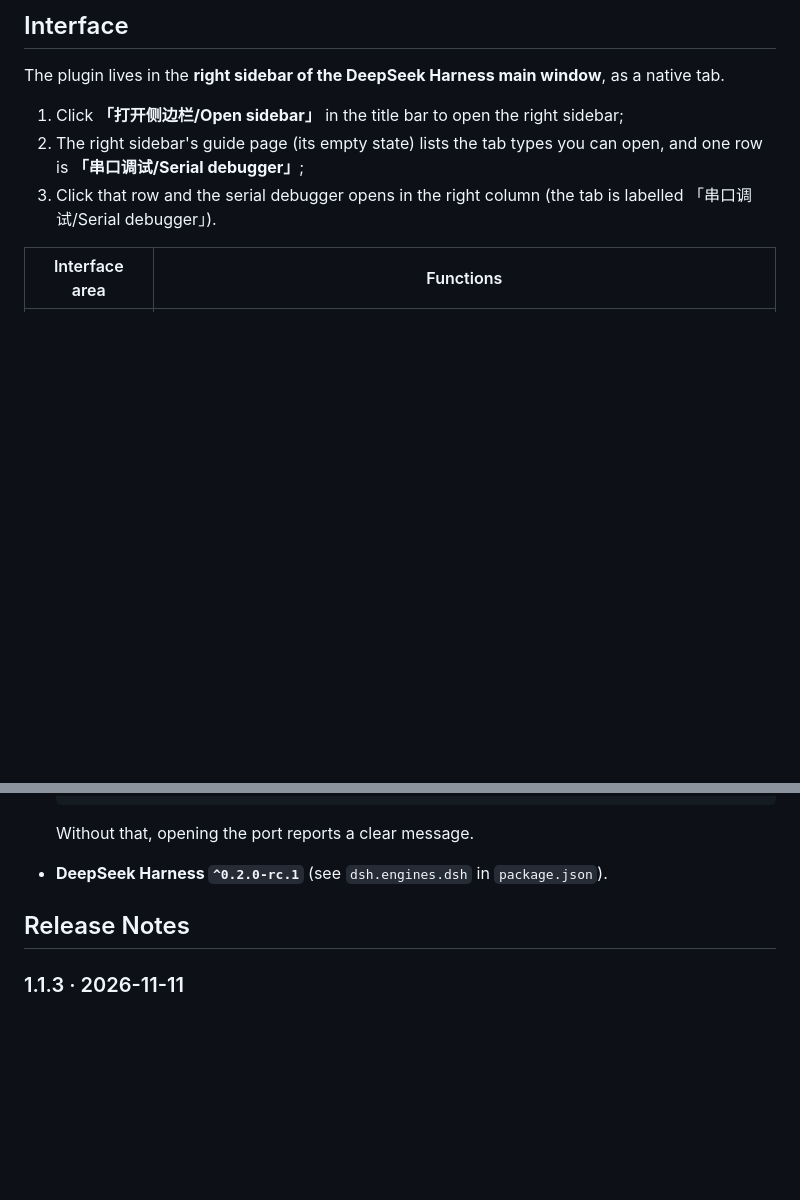
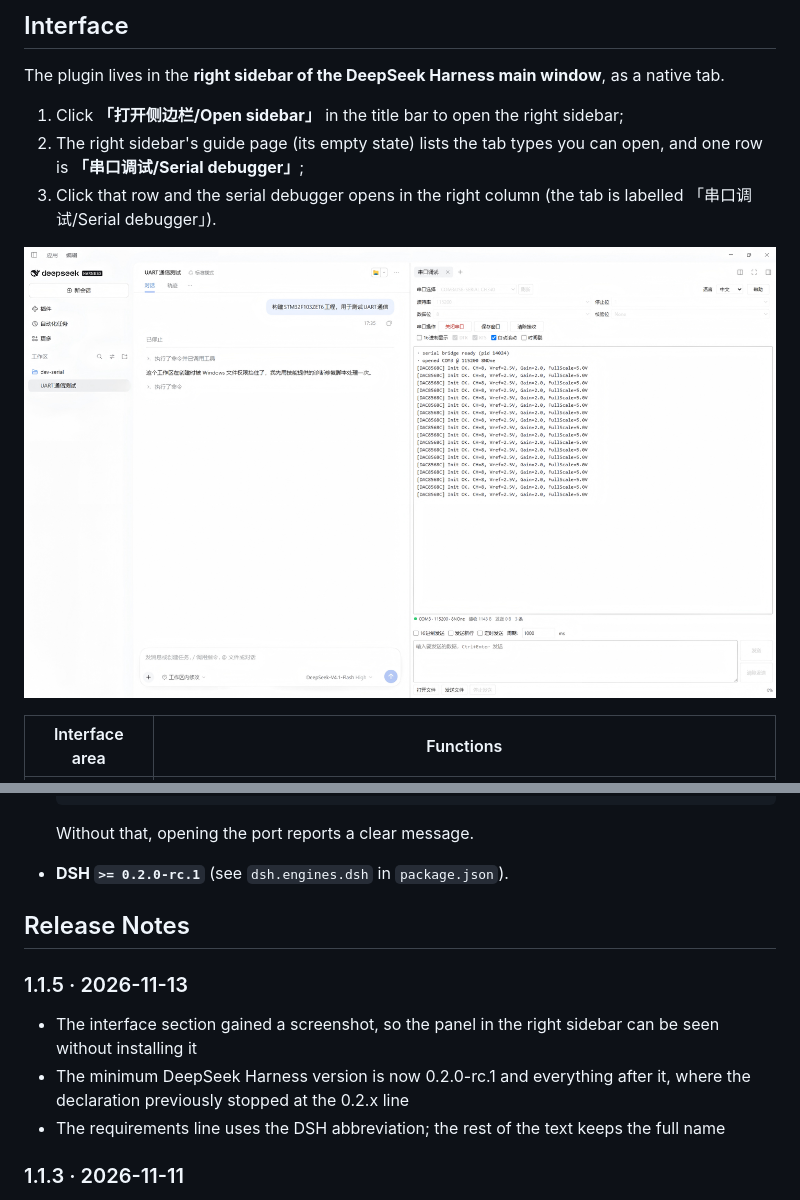
Before and after one commit to floydc-sz/dsh-serial-debugger, a Markdown page: README-EN.md, 2 parts joined by grey strips. Drawn GitHub-style; pictures changed too: docs/screenshot.png (added); blank space fills up the shorter version.

```diff
--- a/README-EN.md
+++ b/README-EN.md
@@ -17,6 +17,8 @@ The plugin lives in the **right sidebar of the DeepSeek Harness main window**, a
 1. Click **「打开侧边栏/Open sidebar」** in the title bar to open the right sidebar;
 2. The right sidebar's guide page (its empty state) lists the tab types you can open, and one row is **「串口调试/Serial debugger」**;
 3. Click that row and the serial debugger opens in the right column (the tab is labelled 「串口调试/Serial debugger」).
+
+![The serial debugger panel](docs/screenshot.png)
 
 | Interface area | Functions |
 | --- | --- |
@@ -72,9 +74,15 @@ After installing, restart DeepSeek Harness or let Hot Module Replacement apply,
 
   Without that, opening the port reports a clear message.
 
-- **DeepSeek Harness `^0.2.0-rc.1`** (see `dsh.engines.dsh` in `package.json`).
+- **DSH `>= 0.2.0-rc.1`** (see `dsh.engines.dsh` in `package.json`).
 
 ## Release Notes
+
+### 1.1.5 · 2026-11-13
+
+- The interface section gained a screenshot, so the panel in the right sidebar can be seen without installing it
+- The minimum DeepSeek Harness version is now 0.2.0-rc.1 and everything after it, where the declaration previously stopped at the 0.2.x line
+- The requirements line uses the DSH abbreviation; the rest of the text keeps the full name
 
 ### 1.1.3 · 2026-11-11
 
```
Also changed, not shown: README.md (+9 -1 lines), 2 other files.
